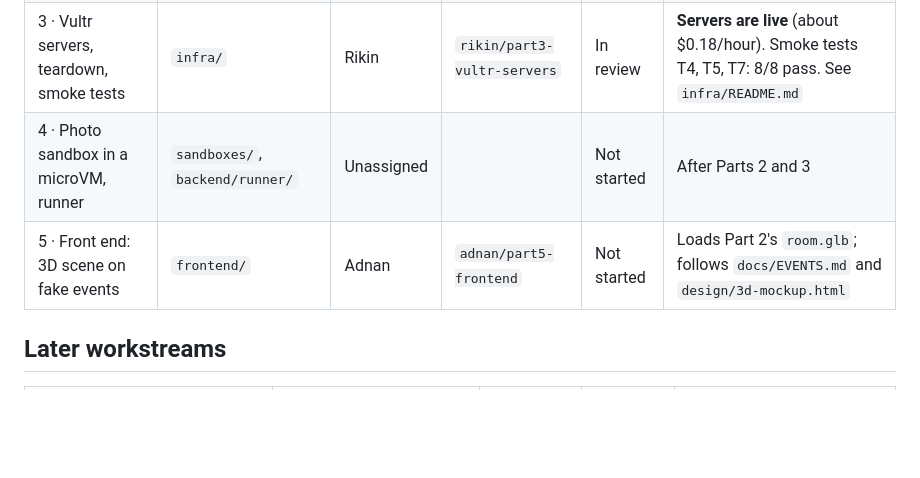
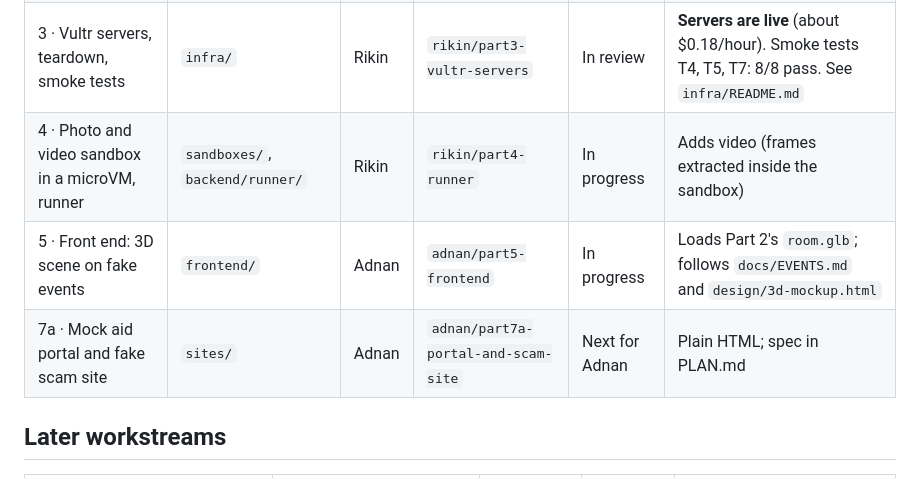
Before and after one commit to techadnank9/shltr, a Markdown page: docs/STATUS.md, the part around the change. Drawn GitHub-style; blank space fills up the shorter version.

```diff
--- a/docs/STATUS.md
+++ b/docs/STATUS.md
@@ -11,8 +11,9 @@ Parts are defined in [PLAN.md](PLAN.md). Each part is one branch and one PR.
 | 1 · Vultr connection check | `infra/` | Rikin | `rikin/part1-vultr-check` | Done | Merged in PR #2. Account reachable ($300 credit), glm-5.3 T1–T3 pass |
 | 2 · Photo to 3D room, on a laptop | `sandboxes/photo/` | Adnan | `adnan/part2-photo-to-3d` | Done | Merged in PR #3. Room test passed on Rikin's laptop: 33 s, network off, correct depth map (see log) |
 | 3 · Vultr servers, teardown, smoke tests | `infra/` | Rikin | `rikin/part3-vultr-servers` | In review | **Servers are live** (about $0.18/hour). Smoke tests T4, T5, T7: 8/8 pass. See `infra/README.md` |
-| 4 · Photo sandbox in a microVM, runner | `sandboxes/`, `backend/runner/` | Unassigned | | Not started | After Parts 2 and 3 |
-| 5 · Front end: 3D scene on fake events | `frontend/` | Adnan | `adnan/part5-frontend` | Not started | Loads Part 2's `room.glb`; follows `docs/EVENTS.md` and `design/3d-mockup.html` |
+| 4 · Photo and video sandbox in a microVM, runner | `sandboxes/`, `backend/runner/` | Rikin | `rikin/part4-runner` | In progress | Adds video (frames extracted inside the sandbox) |
+| 5 · Front end: 3D scene on fake events | `frontend/` | Adnan | `adnan/part5-frontend` | In progress | Loads Part 2's `room.glb`; follows `docs/EVENTS.md` and `design/3d-mockup.html` |
+| 7a · Mock aid portal and fake scam site | `sites/` | Adnan | `adnan/part7a-portal-and-scam-site` | Next for Adnan | Plain HTML; spec in PLAN.md |
 
 ## Later workstreams
 
```
Also changed, not shown: docs/PLAN.md (+21 -0 lines).
